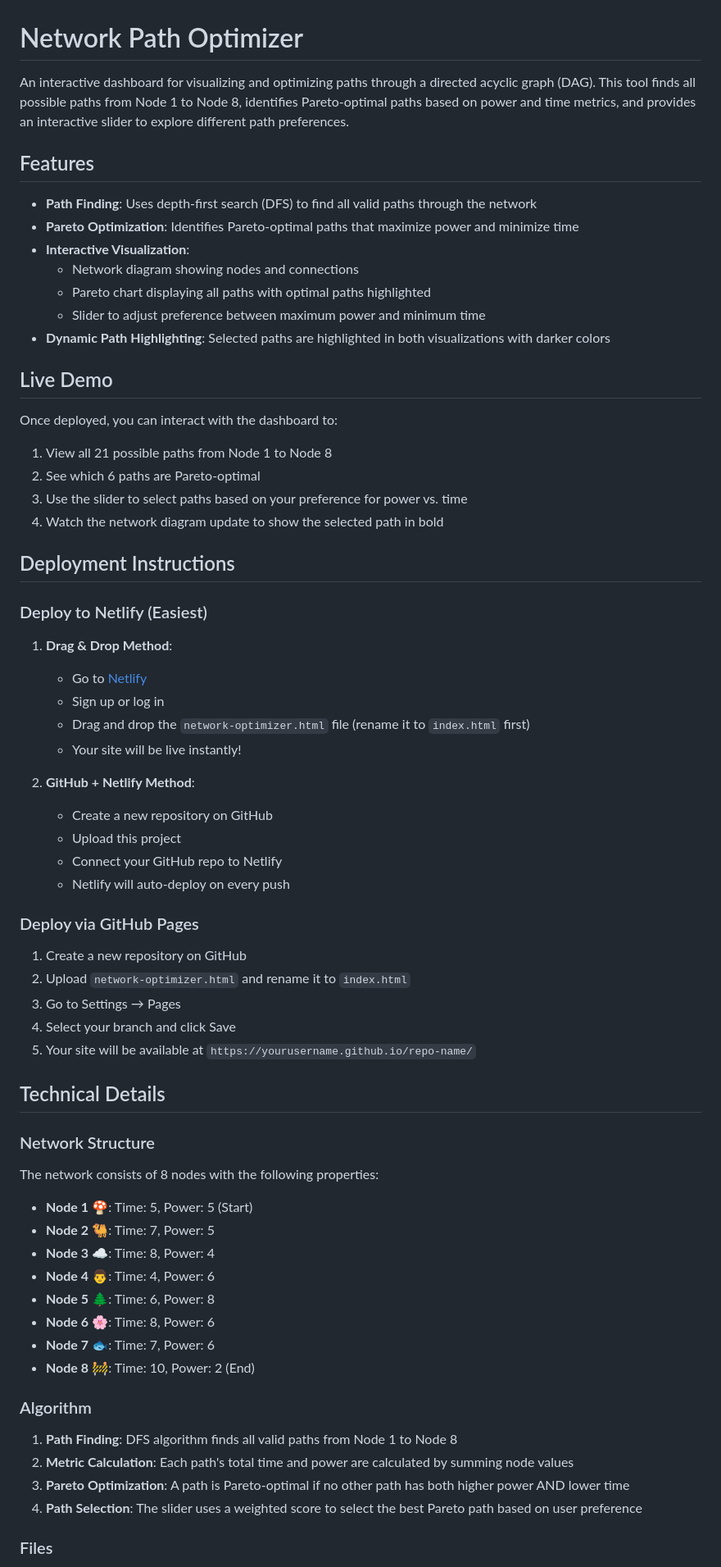
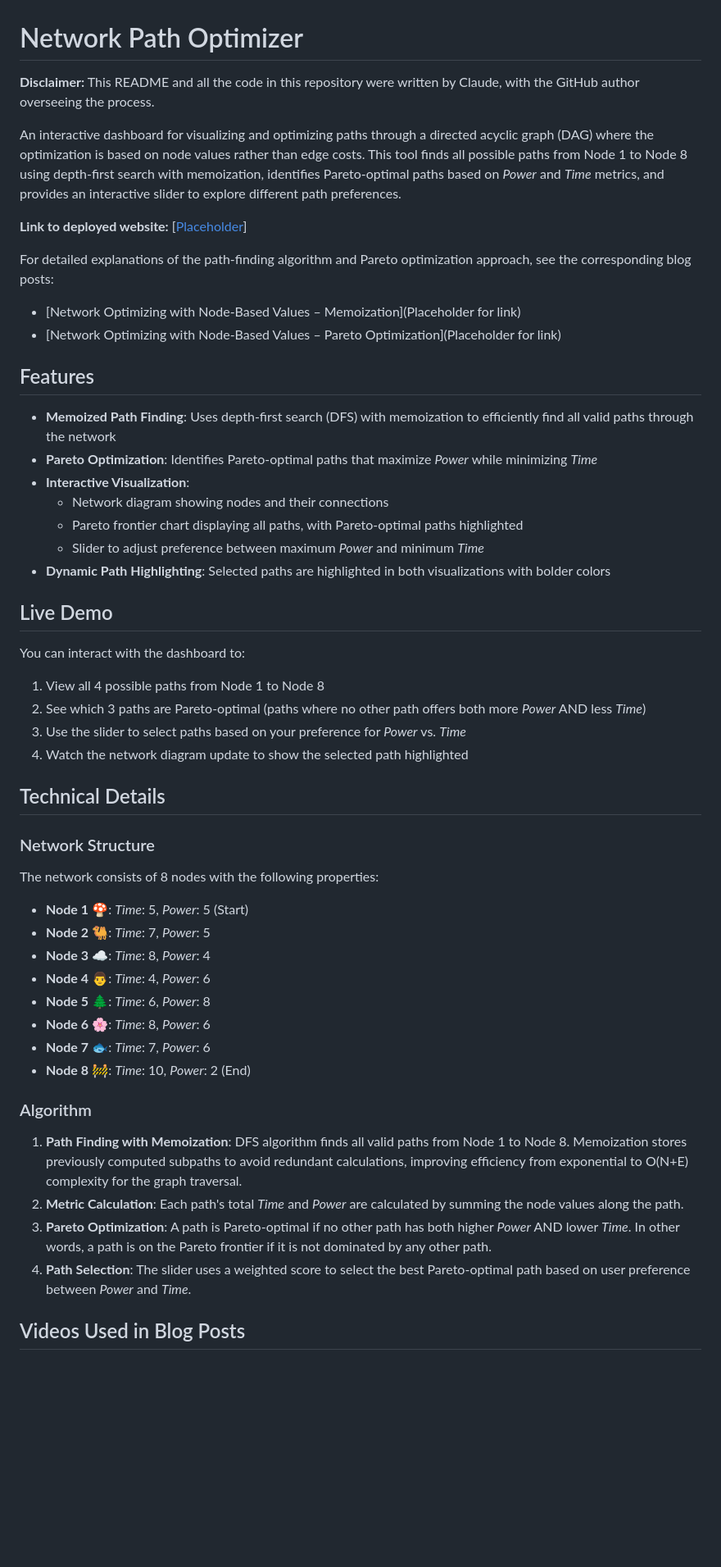
Before and after one commit to MariethCoetzer/Network-Optimizing-with-Node-Based-Values, a Markdown page: README.md, the part around one of its changes. Shown at 82% size. Rendered like a GitHub page; blank space fills up the shorter version.

Commit message:
Revise README for clarity and additional resources
Updated README to clarify optimization based on node values, added links to blog posts, and revised path finding details.

```diff
--- a/README.md
+++ b/README.md
@@ -1,69 +1,53 @@
 # Network Path Optimizer
 
-An interactive dashboard for visualizing and optimizing paths through a directed acyclic graph (DAG). This tool finds all possible paths from Node 1 to Node 8, identifies Pareto-optimal paths based on power and time metrics, and provides an interactive slider to explore different path preferences.
+**Disclaimer:** This README and all the code in this repository were written by Claude, with the GitHub author overseeing the process.
+
+An interactive dashboard for visualizing and optimizing paths through a directed acyclic graph (DAG) where the optimization is based on node values rather than edge costs. This tool finds all possible paths from Node 1 to Node 8 using depth-first search with memoization, identifies Pareto-optimal paths based on *Power* and *Time* metrics, and provides an interactive slider to explore different path preferences.
+
+**Link to deployed website:** [[Placeholder](https://mariethcoetzer.github.io/Network-Optimizing-with-Node-Based-Values/)]
+
+For detailed explanations of the path-finding algorithm and Pareto optimization approach, see the corresponding blog posts:
+- [Network Optimizing with Node-Based Values – Memoization](Placeholder for link)
+- [Network Optimizing with Node-Based Values – Pareto Optimization](Placeholder for link)
 
 ## Features
 
-- **Path Finding**: Uses depth-first search (DFS) to find all valid paths through the network
-- **Pareto Optimization**: Identifies Pareto-optimal paths that maximize power and minimize time
+- **Memoized Path Finding**: Uses depth-first search (DFS) with memoization to efficiently find all valid paths through the network
+- **Pareto Optimization**: Identifies Pareto-optimal paths that maximize *Power* while minimizing *Time*
 - **Interactive Visualization**:
-  - Network diagram showing nodes and connections
-  - Pareto chart displaying all paths with optimal paths highlighted
-  - Slider to adjust preference between maximum power and minimum time
-- **Dynamic Path Highlighting**: Selected paths are highlighted in both visualizations with darker colors
+  - Network diagram showing nodes and their connections
+  - Pareto frontier chart displaying all paths, with Pareto-optimal paths highlighted
+  - Slider to adjust preference between maximum *Power* and minimum *Time*
+- **Dynamic Path Highlighting**: Selected paths are highlighted in both visualizations with bolder colors
 
 ## Live Demo
 
-Once deployed, you can interact with the dashboard to:
-1. View all 21 possible paths from Node 1 to Node 8
-2. See which 6 paths are Pareto-optimal
-3. Use the slider to select paths based on your preference for power vs. time
-4. Watch the network diagram update to show the selected path in bold
-
-## Deployment Instructions
-
-### Deploy to Netlify (Easiest)
-
-1. **Drag & Drop Method**:
-   - Go to [Netlify](https://app.netlify.com/)
-   - Sign up or log in
-   - Drag and drop the `network-optimizer.html` file (rename it to `index.html` first)
-   - Your site will be live instantly!
-
-2. **GitHub + Netlify Method**:
-   - Create a new repository on GitHub
-   - Upload this project
-   - Connect your GitHub repo to Netlify
-   - Netlify will auto-deploy on every push
-
-### Deploy via GitHub Pages
-
-1. Create a new repository on GitHub
-2. Upload `network-optimizer.html` and rename it to `index.html`
-3. Go to Settings → Pages
-4. Select your branch and click Save
-5. Your site will be available at `https://yourusername.github.io/repo-name/`
+You can interact with the dashboard to:
+1. View all 4 possible paths from Node 1 to Node 8
+2. See which 3 paths are Pareto-optimal (paths where no other path offers both more *Power* AND less *Time*)
+3. Use the slider to select paths based on your preference for *Power* vs. *Time*
+4. Watch the network diagram update to show the selected path highlighted
 
 ## Technical Details
 
 ### Network Structure
 
 The network consists of 8 nodes with the following properties:
-- **Node 1** 🍄: Time: 5, Power: 5 (Start)
-- **Node 2** 🐫: Time: 7, Power: 5
-- **Node 3** ☁️: Time: 8, Power: 4
-- **Node 4** 👨: Time: 4, Power: 6
-- **Node 5** 🌲: Time: 6, Power: 8
-- **Node 6** 🌸: Time: 8, Power: 6
-- **Node 7** 🐟: Time: 7, Power: 6
-- **Node 8** 🚧: Time: 10, Power: 2 (End)
+- **Node 1** 🍄: *Time*: 5, *Power*: 5 (Start)
+- **Node 2** 🐫: *Time*: 7, *Power*: 5
+- **Node 3** ☁️: *Time*: 8, *Power*: 4
+- **Node 4** 👨: *Time*: 4, *Power*: 6
+- **Node 5** 🌲: *Time*: 6, *Power*: 8
+- **Node 6** 🌸: *Time*: 8, *Power*: 6
+- **Node 7** 🐟: *Time*: 7, *Power*: 6
+- **Node 8** 🚧: *Time*: 10, *Power*: 2 (End)
 
 ### Algorithm
 
-1. **Path Finding**: DFS algorithm finds all valid paths from Node 1 to Node 8
-2. **Metric Calculation**: Each path's total time and power are calculated by summing node values
-3. **Pareto Optimization**: A path is Pareto-optimal if no other path has both higher power AND lower time
-4. **Path Selection**: The slider uses a weighted score to select the best Pareto path based on user preference
+1. **Path Finding with Memoization**: DFS algorithm finds all valid paths from Node 1 to Node 8. Memoization stores previously computed subpaths to avoid redundant calculations, improving efficiency from exponential to O(N+E) complexity for the graph traversal.
+2. **Metric Calculation**: Each path's total *Time* and *Power* are calculated by summing the node values along the path.
+3. **Pareto Optimization**: A path is Pareto-optimal if no other path has both higher *Power* AND lower *Time*. In other words, a path is on the Pareto frontier if it is not dominated by any other path.
+4. **Path Selection**: The slider uses a weighted score to select the best Pareto-optimal path based on user preference between *Power* and *Time*.
 
-### Files
+## Videos Used in Blog Posts
 
```
Also changed, not shown: other parts of README.md (+3 -20 lines).
